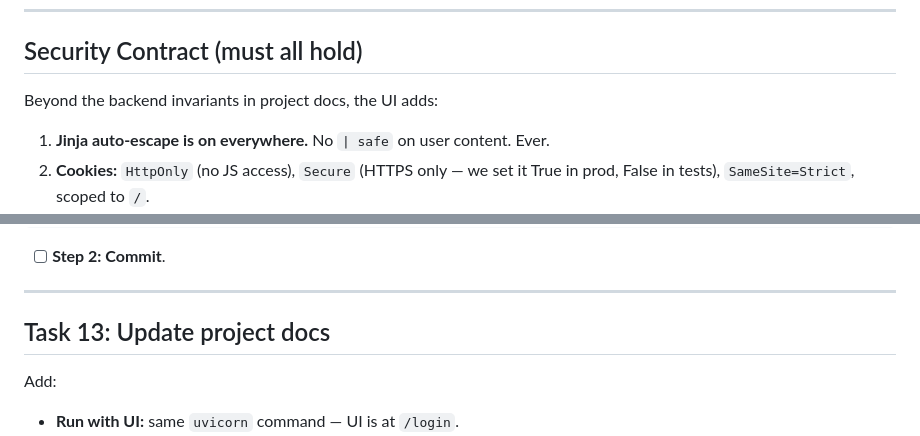
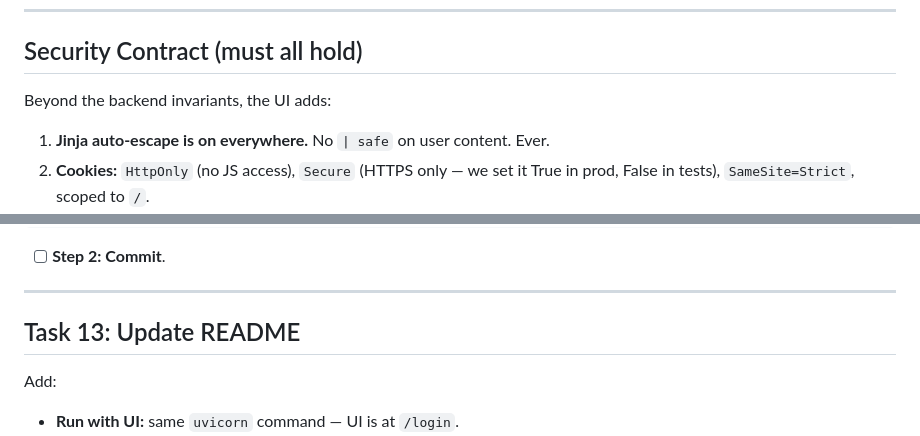
Before and after one commit to ndwmiller/KeyMasters-MasterKey, a Markdown page: docs/plans/2026-04-16-frontend-jinja-ui.md, 2 parts joined by grey strips. GitHub-like rendering.

Commit message:
docs(plan): tidy residual references in the frontend plan

```diff
--- a/docs/plans/2026-04-16-frontend-jinja-ui.md
+++ b/docs/plans/2026-04-16-frontend-jinja-ui.md
@@ -30,7 +30,7 @@ Interactivity is plain vanilla JS in small per-page modules loaded from `/static
 
 ## Security Contract (must all hold)
 
-Beyond the backend invariants in project docs, the UI adds:
+Beyond the backend invariants, the UI adds:
 
 1. **Jinja auto-escape is on everywhere.** No `| safe` on user content. Ever.
 2. **Cookies:** `HttpOnly` (no JS access), `Secure` (HTTPS only — we set it True in prod, False in tests), `SameSite=Strict`, scoped to `/`.
@@ -854,7 +854,7 @@ def test_full_html_journey(client):
 
 ---
 
-## Task 13: Update project docs
+## Task 13: Update README
 
 Add:
 
```
